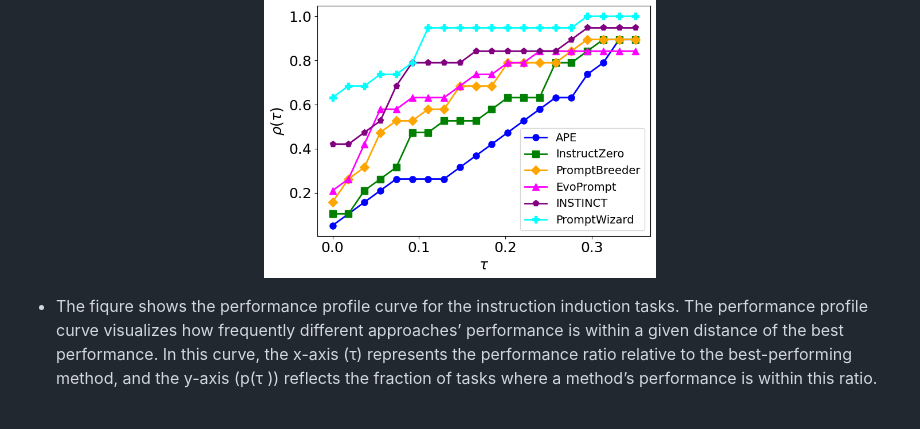
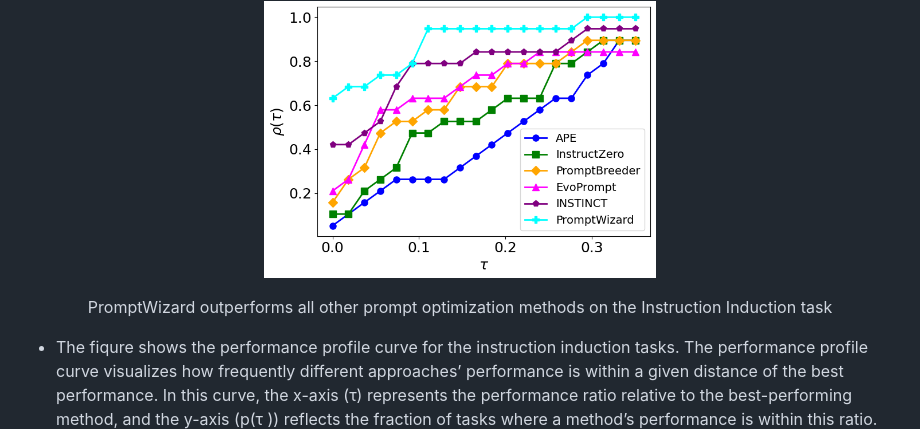
Before and after one commit to zlusa/prompto, a Markdown page: README.md, the part around one of its changes. GitHub-like rendering; blank space fills up the shorter version.

```diff
--- a/README.md
+++ b/README.md
@@ -164,6 +164,7 @@ Following are some of best pracitices we followed during are experiments
 
 <p align="center">
   <img src= "./images/curve.png" width="45%" />
+  <p align="center">PromptWizard outperforms all other prompt optimization methods on the Instruction Induction task</p>
 </p>
 
 
```
Also changed, not shown: other parts of README.md (+2 -2 lines).
